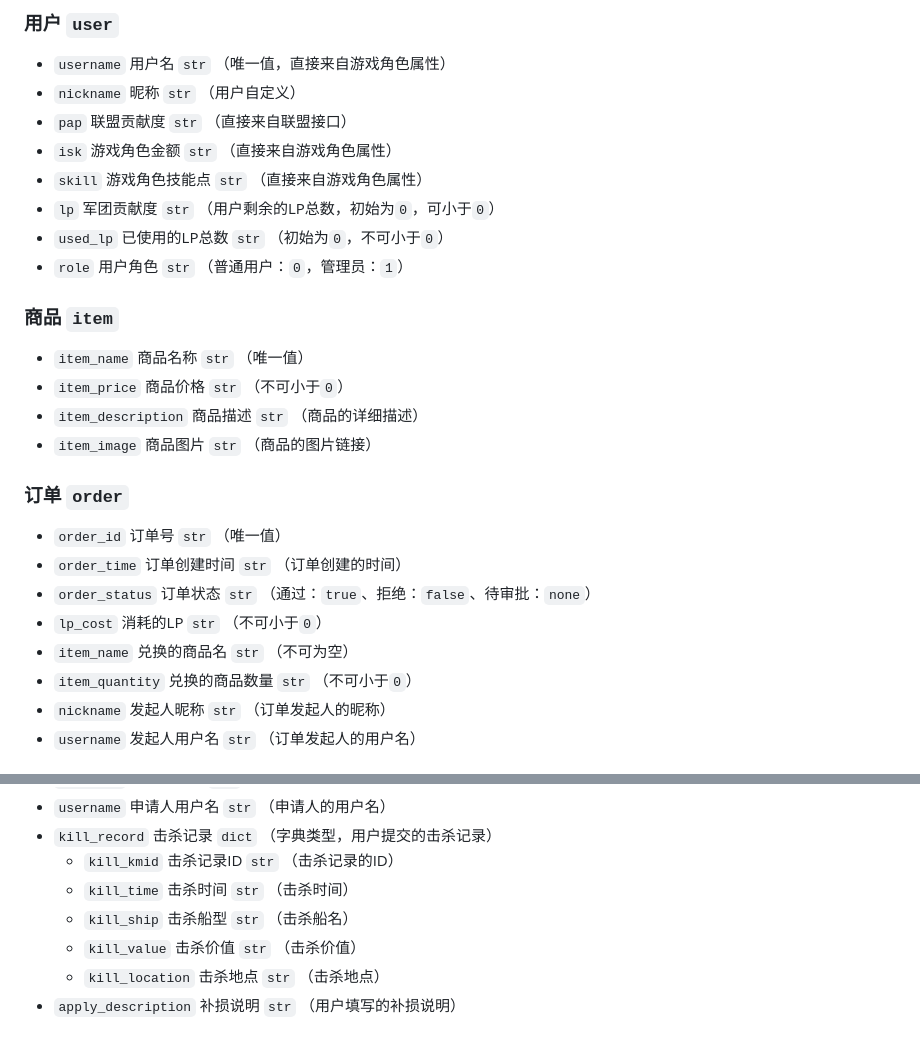
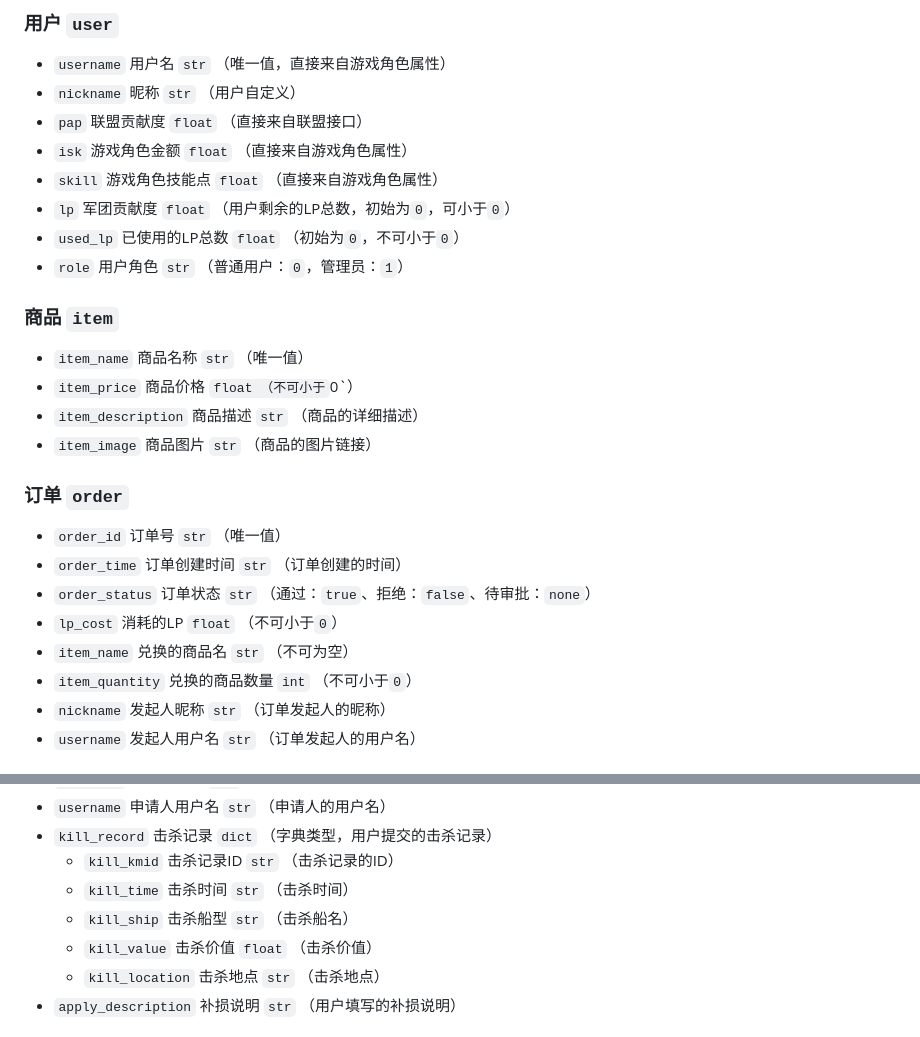
Before and after one commit to AngXue/titan_legion, a Markdown page: README.md, 2 parts joined by grey strips. GitHub-like rendering.

Commit message:
优化修改实体属性

```diff
--- a/README.md
+++ b/README.md
@@ -85,16 +85,16 @@
 ### 用户 `user`
 - `username` 用户名 `str` （唯一值，直接来自游戏角色属性）
 - `nickname` 昵称 `str` （用户自定义）
-- `pap` 联盟贡献度 `str` （直接来自联盟接口）
-- `isk` 游戏角色金额 `str` （直接来自游戏角色属性）
-- `skill` 游戏角色技能点 `str` （直接来自游戏角色属性）
-- `lp` 军团贡献度 `str` （用户剩余的LP总数，初始为`0`，可小于`0`）
-- `used_lp` 已使用的LP总数 `str` （初始为`0`，不可小于`0`）
+- `pap` 联盟贡献度 `float` （直接来自联盟接口）
+- `isk` 游戏角色金额 `float` （直接来自游戏角色属性）
+- `skill` 游戏角色技能点 `float` （直接来自游戏角色属性）
+- `lp` 军团贡献度 `float` （用户剩余的LP总数，初始为`0`，可小于`0`）
+- `used_lp` 已使用的LP总数 `float` （初始为`0`，不可小于`0`）
 - `role` 用户角色 `str` （普通用户：`0`，管理员：`1`）
 
 ### 商品 `item`
 - `item_name` 商品名称 `str` （唯一值）
-- `item_price` 商品价格 `str` （不可小于`0`）
+- `item_price` 商品价格 `float （不可小于`0`）
 - `item_description` 商品描述 `str` （商品的详细描述）
 - `item_image` 商品图片 `str` （商品的图片链接）
 
@@ -102,9 +102,9 @@
 - `order_id` 订单号 `str` （唯一值）
 - `order_time` 订单创建时间 `str` （订单创建的时间）
 - `order_status` 订单状态 `str` （通过：`true`、拒绝：`false`、待审批：`none`）
-- `lp_cost` 消耗的LP `str` （不可小于`0`）
+- `lp_cost` 消耗的LP `float` （不可小于`0`）
 - `item_name` 兑换的商品名 `str` （不可为空）
-- `item_quantity` 兑换的商品数量 `str` （不可小于`0`）
+- `item_quantity` 兑换的商品数量 `int` （不可小于`0`）
 - `nickname` 发起人昵称 `str` （订单发起人的昵称）
 - `username` 发起人用户名 `str` （订单发起人的用户名）
 
@@ -118,7 +118,7 @@
   - `kill_kmid` 击杀记录ID `str` （击杀记录的ID）
   - `kill_time` 击杀时间 `str` （击杀时间）
   - `kill_ship` 击杀船型 `str` （击杀船名）
-  - `kill_value` 击杀价值 `str` （击杀价值）
+  - `kill_value` 击杀价值 `float` （击杀价值）
   - `kill_location` 击杀地点 `str` （击杀地点）
 - `apply_description` 补损说明 `str` （用户填写的补损说明）
 
```
